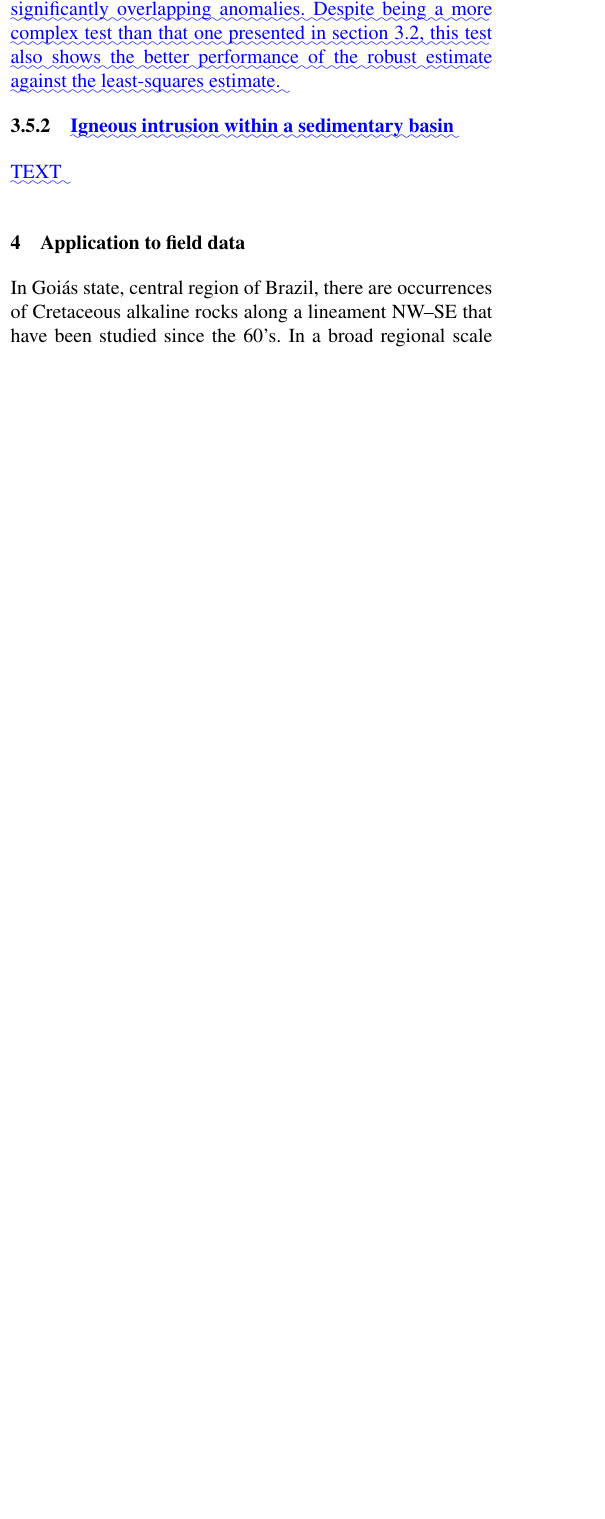
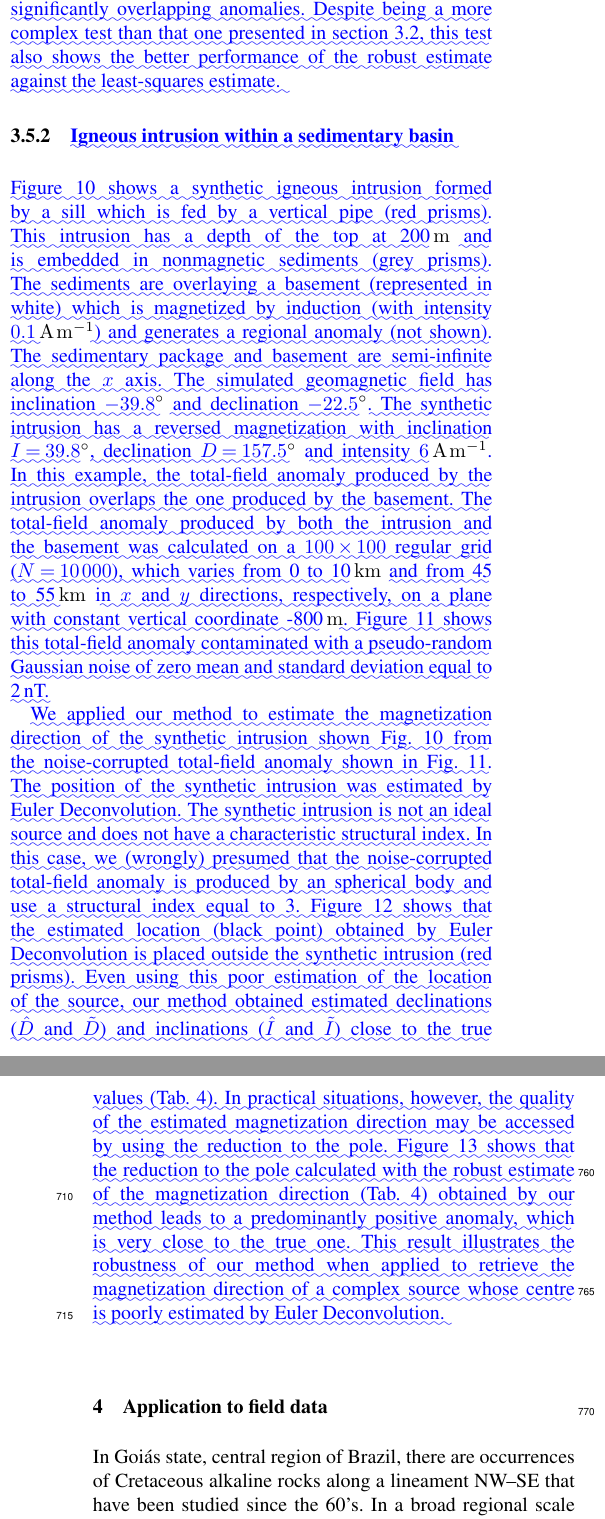
Before and after one commit to pinga-lab/Total-magnetization-of-spherical-bodies, a LaTeX document (Manuscript/Total_magnetization_estimation_diff.tex): part of one column of page 8 of 24 before the commit and two parts of the columns of pages 8 and 9 of 25 after it, the two joined at a grey line, cut so that both start at the same text, the shorter picture padded with empty space. Compiled offline with pdfLaTeX; a missing font is replaced by an installed copy or a similar font.

Commit message:
Include the complex test and improve the authors response

```diff
--- a/Manuscript/Total_magnetization_estimation_diff.tex
+++ b/Manuscript/Total_magnetization_estimation_diff.tex
@@ -996,7 +996,49 @@ against the least-squares estimate.
 
 \subsubsection{\DIFadd{Igneous intrusion within a sedimentary basin}}
 
-\DIFadd{TEXT
+\DIFadd{Figure \ref{fig:intrusion-profile} shows a synthetic
+igneous intrusion formed by a sill which is fed by a vertical pipe
+(red prisms). This intrusion has a depth of the top at 200}\,\unit{m}
+\DIFadd{and is embedded in nonmagnetic sediments (grey prisms). The sediments
+are overlaying a basement (represented in white)
+which is magnetized by induction (with intensity $0.1$}\,\unit{A\,m^{-1}}\DIFadd{)
+and generates a regional anomaly (not shown). The sedimentary
+package and basement are semi-infinite along the $x$ axis. The simulated geomagnetic
+field has inclination $-39.8$}{\degree} \DIFadd{and declination $-22.5$}{\degree}\DIFadd{.
+The synthetic intrusion has a reversed magnetization with inclination
+$I = 39.8$}{\degree}\DIFadd{, declination $D = 157.5$}{\degree} \DIFadd{and intensity
+$6$}\,\unit{A\,m^{-1}}\DIFadd{. In this example, the total-field anomaly produced
+by the intrusion overlaps the one produced by the basement. The total-field
+anomaly produced by both the intrusion and the basement was calculated
+on a $100 \times 100$ regular grid ($N = 10\,000$), which varies from
+0 to 10}\,\unit{km} \DIFadd{and from 45 to 55}\,\unit{km} \DIFadd{in $x$ and $y$ directions,
+respectively, on a plane with constant vertical coordinate -800}\,\unit{m}\DIFadd{.
+Figure \ref{fig:intrusion-data} shows this total-field anomaly contaminated
+with a pseudo-random Gaussian noise of zero mean and standard deviation
+equal to 2}\,\DIFadd{nT.
+}
+
+\DIFadd{We applied our method to estimate the magnetization direction of the synthetic
+intrusion shown Fig. \ref{fig:intrusion-profile} from the noise-corrupted
+total-field anomaly shown in Fig. \ref{fig:intrusion-data}. The position of
+the synthetic intrusion was estimated by Euler Deconvolution. The synthetic
+intrusion is not an ideal source and does not have a characteristic structural
+index. In this case, we (wrongly) presumed that the noise-corrupted total-field
+anomaly is produced by an spherical body and use a structural index equal to 3.
+Figure \ref{fig:intrusion-euler} shows that the estimated location (black point)
+obtained by Euler Deconvolution is placed outside the synthetic intrusion
+(red prisms). Even using this poor estimation of the location of the source,
+our method obtained estimated declinations ($\hat{D}$ and $\tilde{D}$) and
+inclinations ($\hat{I}$ and $\tilde{I}$) close to the true values
+(Tab. \ref{tab:intrusion-results}). In practical situations, however, the quality
+of the estimated magnetization direction may be accessed by using the reduction
+to the pole. Figure \ref{fig:intrusion-RTP} shows that the reduction to the pole
+calculated with the robust estimate of the magnetization direction
+(Tab. \ref{tab:intrusion-results}) obtained by our method leads to a predominantly
+positive anomaly, which is very close to the true one. This result illustrates
+the robustness of our method when applied to retrieve the magnetization
+direction of a complex source whose centre is poorly estimated by Euler
+Deconvolution.
 }
 
 \DIFaddend \section{Application to field data}
@@ -1455,7 +1497,9 @@ calculated on a plane with constant vertical coordinate equal to
 \includegraphics[width=120mm]{Figures/npgd-2014-0069-f10}
 \caption{\DIFaddFL{Igneous intrusion. Vertical profile showing the
 nonmagnetic sedimentary package (in grey), the igneous intrusion
-(in red) and the basement (in white). The basement is magnetized by
+(in red) and the basement (in white). The sedimentary
+package and basement are semi-infinite along the $x$ axis.
+The basement is magnetized by
 induction and the intrusion has a strong reversed magnetization. The
 plot has vertical exaggeration.}}
 \label{fig:intrusion-profile}
@@ -1486,7 +1529,9 @@ on a plane with constant vertical coordinate equal to -80}\,\unit{m}\DIFaddFL{.
     shown in Fig. \ref{fig:intrusion-profile}. The lower panel
     shows the reduced-to-the-pole anomaly obtained from the
     noise-corrupted total-field anomaly shown in Fig. \ref{fig:intrusion-data}.
-    The reduction to the pole was done by using the robust estimates
+    These anomalies were calculated at the same points of the
+    total-field anomaly shown in Fig. \ref{fig:intrusion-data}.
+    The reduction to the pole was calculated by using the robust estimates
     of declination $\tilde{D}$ and inclination $\tilde{I}$ shown
     in Tab. \ref{tab:intrusion-results}.}}
 \label{fig:intrusion-RTP}
```
Also changed, not shown: Manuscript/Total_magnetization_estimation_revised.tex (+40 -15 lines), Manuscript/Figures/npgd-2014-0069-f11.pdf (renamed from Manuscript/Figures/npgd-2014-0069-f12.pdf), Manuscript/Figures/npgd-2014-0069-f12.png (renamed from Manuscript/Figures/npgd-2014-0069-f11.png), Manuscript/Total_magnetization_estimation_diff.tex (21 more changed lines), 7 other files.
